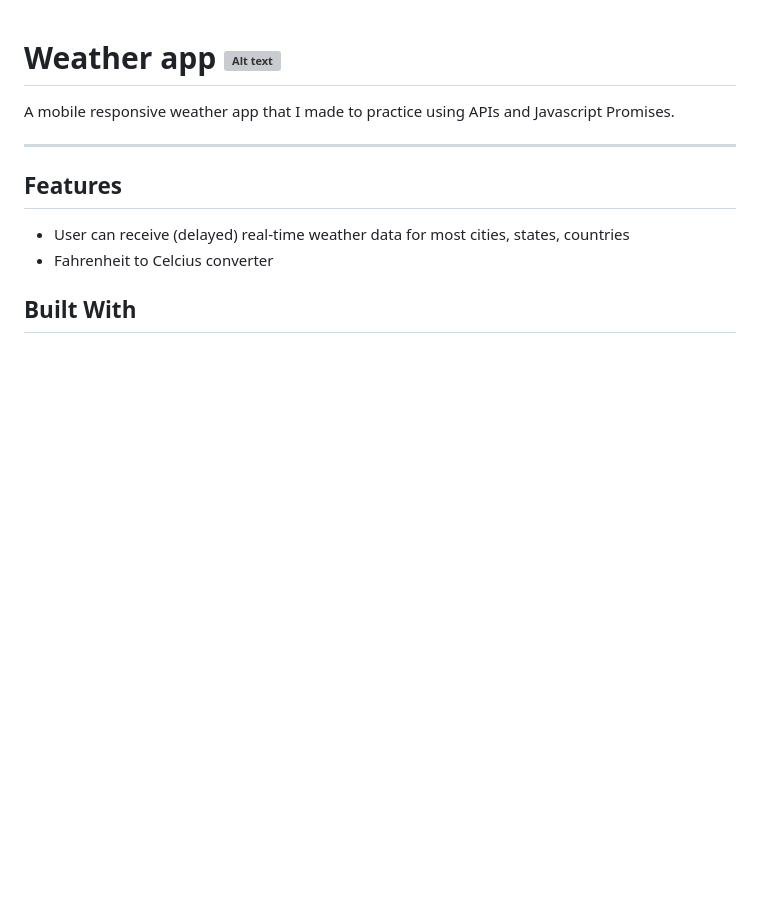
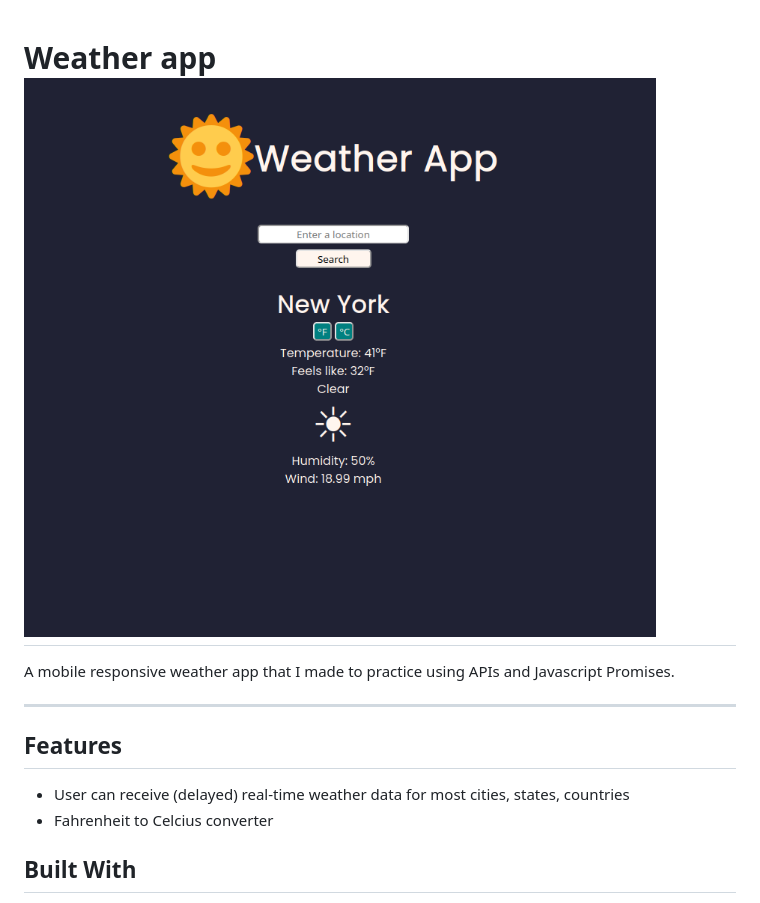
Before and after one commit to abstractdev/Weather-App, a Markdown page: README.md, the part around the change. Drawn GitHub-style; pictures changed too: weather3.png (added); blank space fills up the shorter version; grey boxes are pictures that could not be loaded.

```diff
--- a/README.md
+++ b/README.md
@@ -1,5 +1,5 @@
 Weather app
-![Alt text](./weather.png "Title")
+![Alt text](./weather3.png "Title")
 ============
 
 A mobile responsive weather app that I made to practice using APIs and Javascript Promises.
```
Also changed, not shown: 2 other files.
